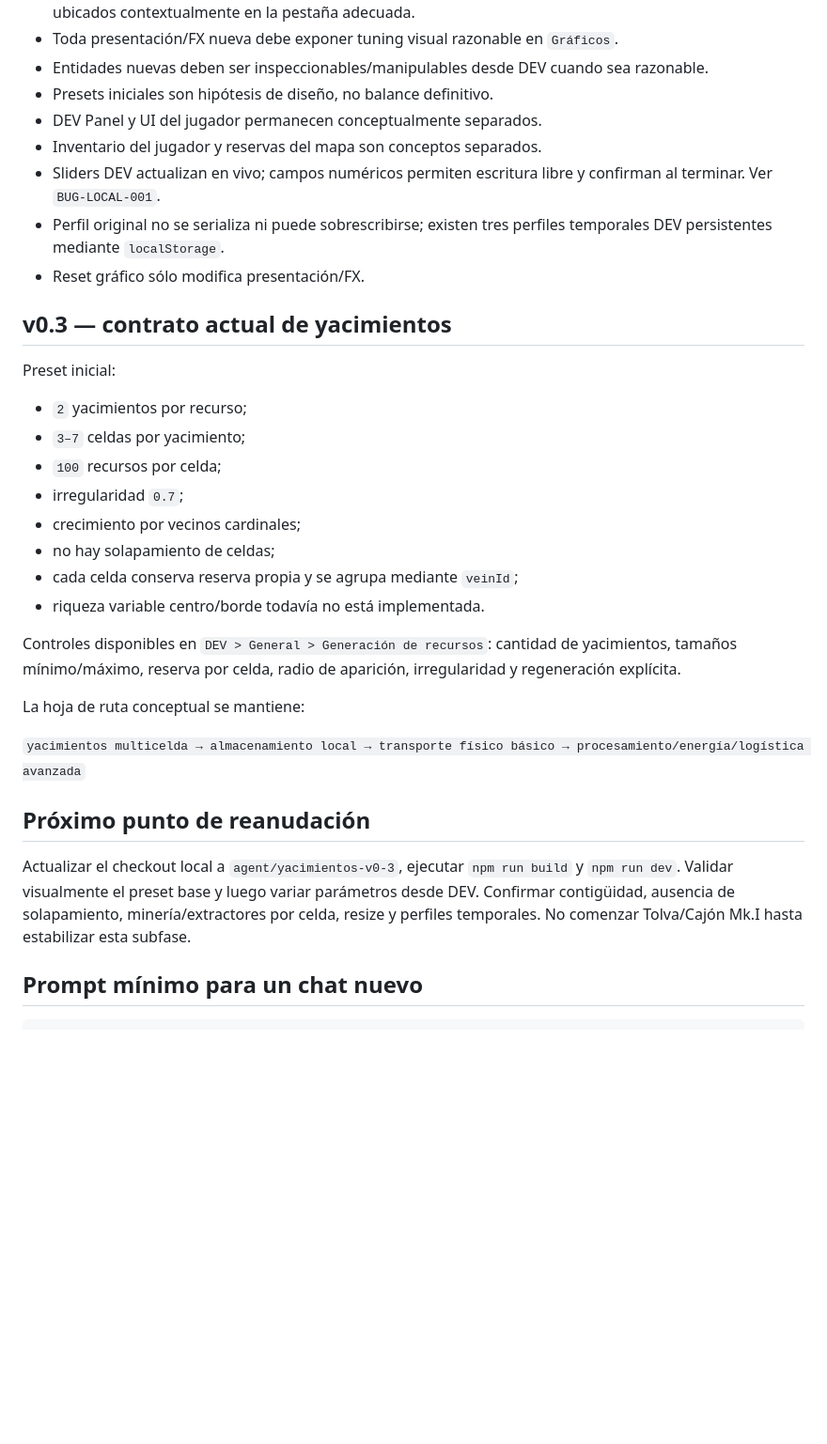
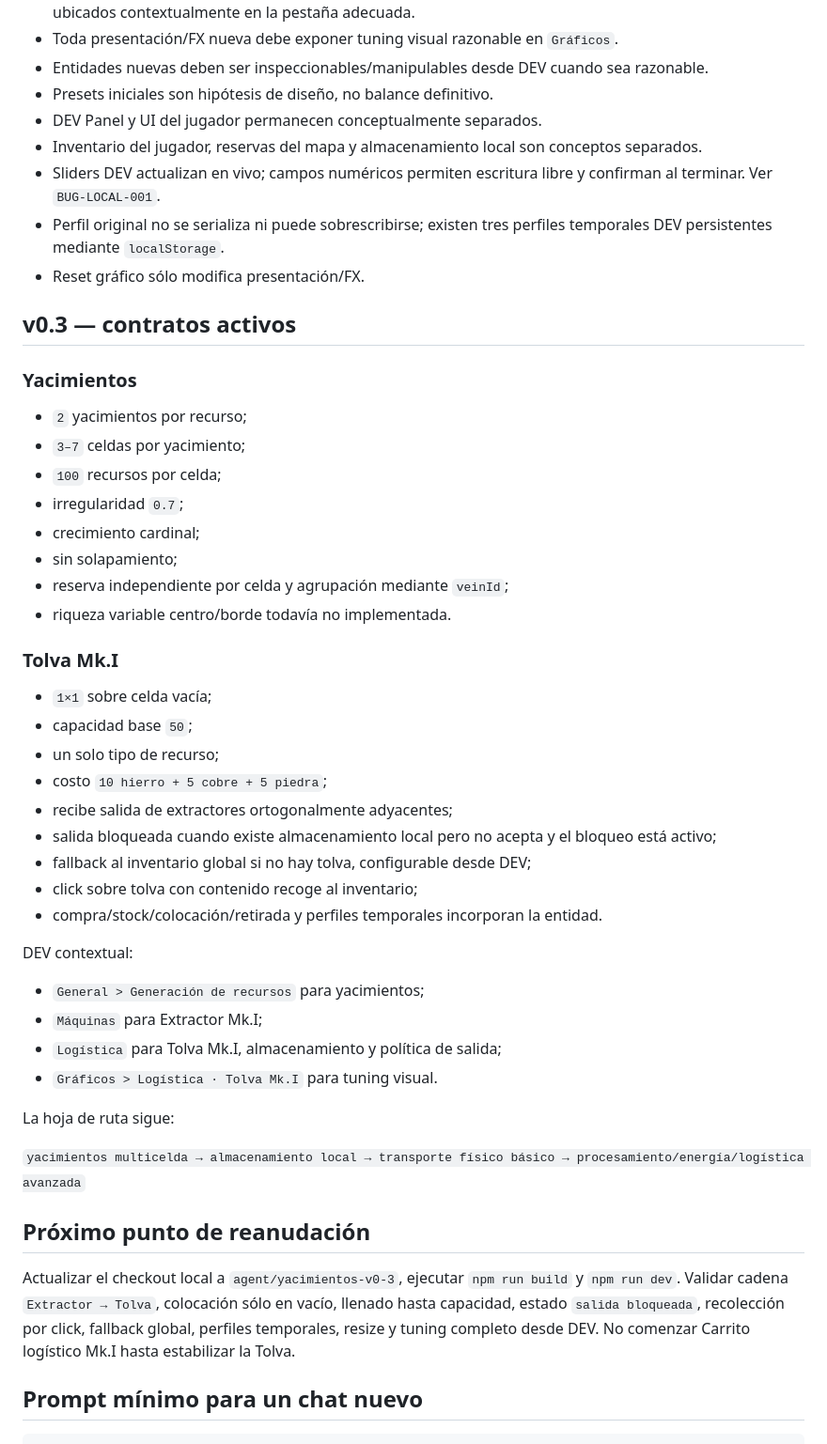
Before and after one commit to xArtXtrAx/factorio-steampunk, a Markdown page: CONTINUIDAD_GPT.md, the part around one of its changes. Shown at 94% size. GitHub-like rendering; blank space fills up the shorter version.

Commit message:
Actualiza continuidad a Tolva Mk.I v0.3

```diff
--- a/CONTINUIDAD_GPT.md
+++ b/CONTINUIDAD_GPT.md
@@ -37,33 +37,50 @@ Este archivo es el punto de entrada permanente para reanudar el proyecto sin dep
 - Entidades nuevas deben ser inspeccionables/manipulables desde DEV cuando sea razonable.
 - Presets iniciales son hipótesis de diseño, no balance definitivo.
 - DEV Panel y UI del jugador permanecen conceptualmente separados.
-- Inventario del jugador y reservas del mapa son conceptos separados.
+- Inventario del jugador, reservas del mapa y almacenamiento local son conceptos separados.
 - Sliders DEV actualizan en vivo; campos numéricos permiten escritura libre y confirman al terminar. Ver `BUG-LOCAL-001`.
 - Perfil original no se serializa ni puede sobrescribirse; existen tres perfiles temporales DEV persistentes mediante `localStorage`.
 - Reset gráfico sólo modifica presentación/FX.
 
-## v0.3 — contrato actual de yacimientos
+## v0.3 — contratos activos
 
-Preset inicial:
+### Yacimientos
 
 - `2` yacimientos por recurso;
 - `3–7` celdas por yacimiento;
 - `100` recursos por celda;
 - irregularidad `0.7`;
-- crecimiento por vecinos cardinales;
-- no hay solapamiento de celdas;
-- cada celda conserva reserva propia y se agrupa mediante `veinId`;
-- riqueza variable centro/borde todavía no está implementada.
+- crecimiento cardinal;
+- sin solapamiento;
+- reserva independiente por celda y agrupación mediante `veinId`;
+- riqueza variable centro/borde todavía no implementada.
 
-Controles disponibles en `DEV > General > Generación de recursos`: cantidad de yacimientos, tamaños mínimo/máximo, reserva por celda, radio de aparición, irregularidad y regeneración explícita.
+### Tolva Mk.I
 
-La hoja de ruta conceptual se mantiene:
+- `1×1` sobre celda vacía;
+- capacidad base `50`;
+- un solo tipo de recurso;
+- costo `10 hierro + 5 cobre + 5 piedra`;
+- recibe salida de extractores ortogonalmente adyacentes;
+- salida bloqueada cuando existe almacenamiento local pero no acepta y el bloqueo está activo;
+- fallback al inventario global si no hay tolva, configurable desde DEV;
+- click sobre tolva con contenido recoge al inventario;
+- compra/stock/colocación/retirada y perfiles temporales incorporan la entidad.
+
+DEV contextual:
+
+- `General > Generación de recursos` para yacimientos;
+- `Máquinas` para Extractor Mk.I;
+- `Logística` para Tolva Mk.I, almacenamiento y política de salida;
+- `Gráficos > Logística · Tolva Mk.I` para tuning visual.
+
+La hoja de ruta sigue:
 
 `yacimientos multicelda → almacenamiento local → transporte físico básico → procesamiento/energía/logística avanzada`
 
 ## Próximo punto de reanudación
 
-Actualizar el checkout local a `agent/yacimientos-v0-3`, ejecutar `npm run build` y `npm run dev`. Validar visualmente el preset base y luego variar parámetros desde DEV. Confirmar contigüidad, ausencia de solapamiento, minería/extractores por celda, resize y perfiles temporales. No comenzar Tolva/Cajón Mk.I hasta estabilizar esta subfase.
+Actualizar el checkout local a `agent/yacimientos-v0-3`, ejecutar `npm run build` y `npm run dev`. Validar cadena `Extractor → Tolva`, colocación sólo en vacío, llenado hasta capacidad, estado `salida bloqueada`, recolección por click, fallback global, perfiles temporales, resize y tuning completo desde DEV. No comenzar Carrito logístico Mk.I hasta estabilizar la Tolva.
 
 ## Prompt mínimo para un chat nuevo
 
```
Also changed, not shown: other parts of CONTINUIDAD_GPT.md (+6 -6 lines).
